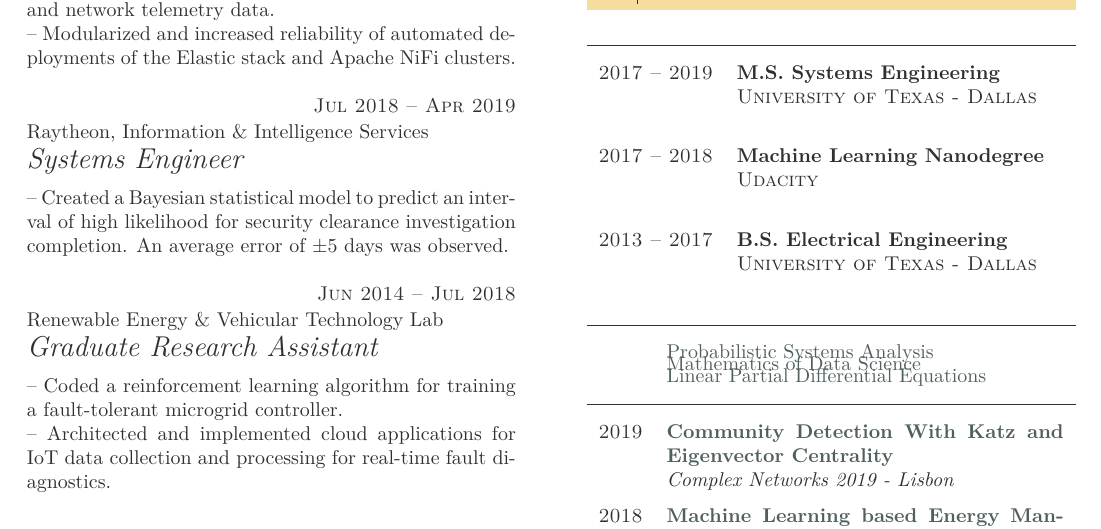
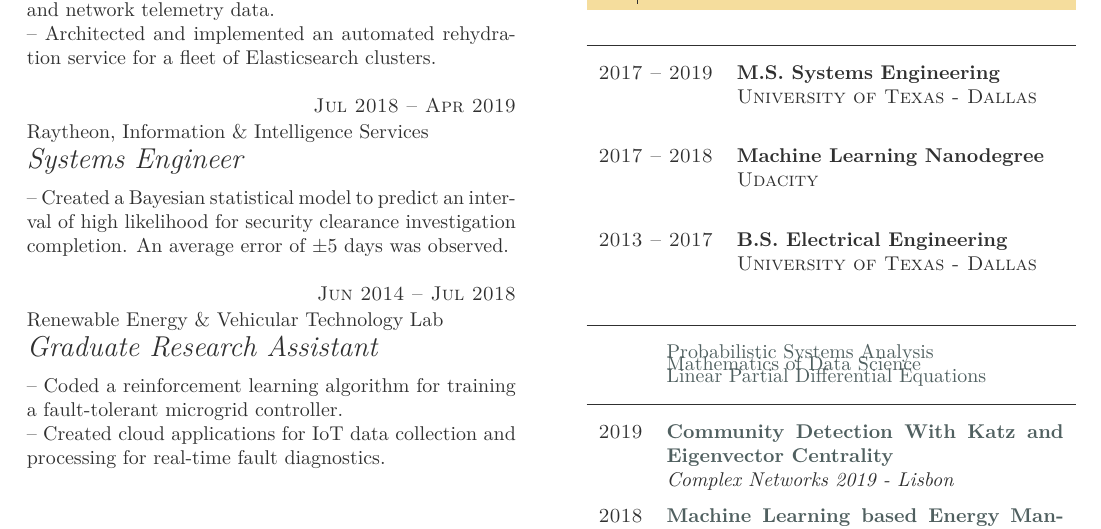
Before and after one commit to markditsworth/Resume, a LaTeX CV (resume.tex): part of the page, cut so that both start at the same text. Compiled offline with LuaLaTeX.

Commit message:
update rehydration

```diff
--- a/resume.tex
+++ b/resume.tex
@@ -16,7 +16,7 @@
 %-- Developed and implemented a shard allocation optimization program for elasticsearch clusters to alleviate disk usage issues.\\
 -- Supported a petabyte-scale data lake for cybersecurity and network telemetry data.
 
--- Modularized and increased reliability of automated deployments of the Elastic stack and Apache NiFi clusters.
+-- Architected and implemented an automated rehydration service for a fleet of Elasticsearch clusters.
 
 \item{Jul 2018 -- Apr 2019}
     {Raytheon, Information \& Intelligence Services}
@@ -33,7 +33,7 @@ error of $\pm$5 days was observed.
 
 -- Coded a reinforcement learning algorithm for training a fault-tolerant
 microgrid controller.\\
--- Architected and implemented cloud applications for IoT data collection
+-- Created cloud applications for IoT data collection
 and processing for real-time fault diagnostics.\\
 %-- Constructed the prototype for a novel method for tolerating misalignment in wireless power transmission coils.
 
```
Also changed, not shown: resume.pdf.
